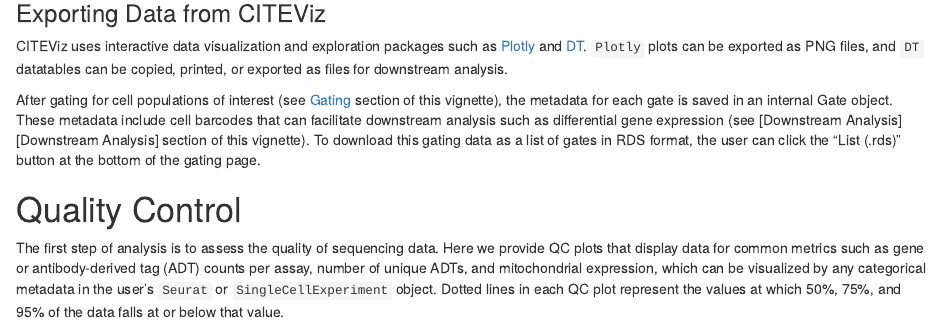
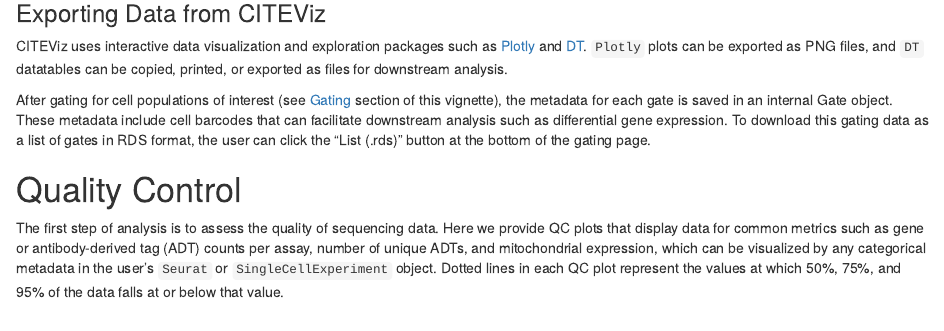
Before and after one commit to maxsonBraunLab/CITEViz, an R Markdown document (vignettes/CITEViz.Rmd): the page in a window 1100 px wide, from 2920 px down. Rendered offline with R 4.5, knitr and Pandoc, with nearby package versions; drawn as R Markdown's standard HTML page in place of the format the file asks for; some code elsewhere in the file could not run offline.

Commit message:
removed Downstream Analysis reference link from vignette intro

```diff
--- a/vignettes/CITEViz.Rmd
+++ b/vignettes/CITEViz.Rmd
@@ -128,7 +128,7 @@ knitr::include_graphics("file_upload_box.png")
 
 CITEViz uses interactive data visualization and exploration packages such as [Plotly](https://plotly-r.com/) and [DT](https://rstudio.github.io/DT/). `Plotly` plots can be exported as PNG files, and `DT` datatables can be copied, printed, or exported as files for downstream analysis.
 
-After gating for cell populations of interest (see [Gating][Gating] section of this vignette), the metadata for each gate is saved in an internal Gate object. These metadata include cell barcodes that can facilitate downstream analysis such as differential gene expression (see [Downstream Analysis][Downstream Analysis] section of this vignette). To download this gating data as a list of gates in RDS format, the user can click the "List (.rds)" button at the bottom of the gating page.
+After gating for cell populations of interest (see [Gating][Gating] section of this vignette), the metadata for each gate is saved in an internal Gate object. These metadata include cell barcodes that can facilitate downstream analysis such as differential gene expression. To download this gating data as a list of gates in RDS format, the user can click the "List (.rds)" button at the bottom of the gating page.
 
 
 # Quality Control
```
